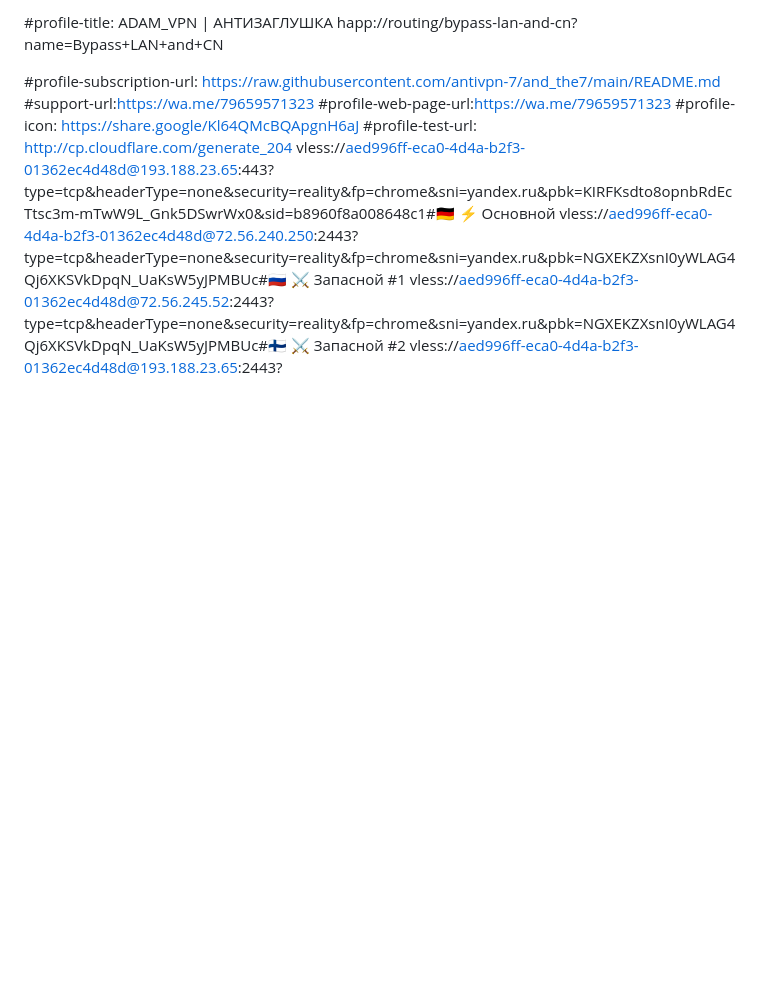
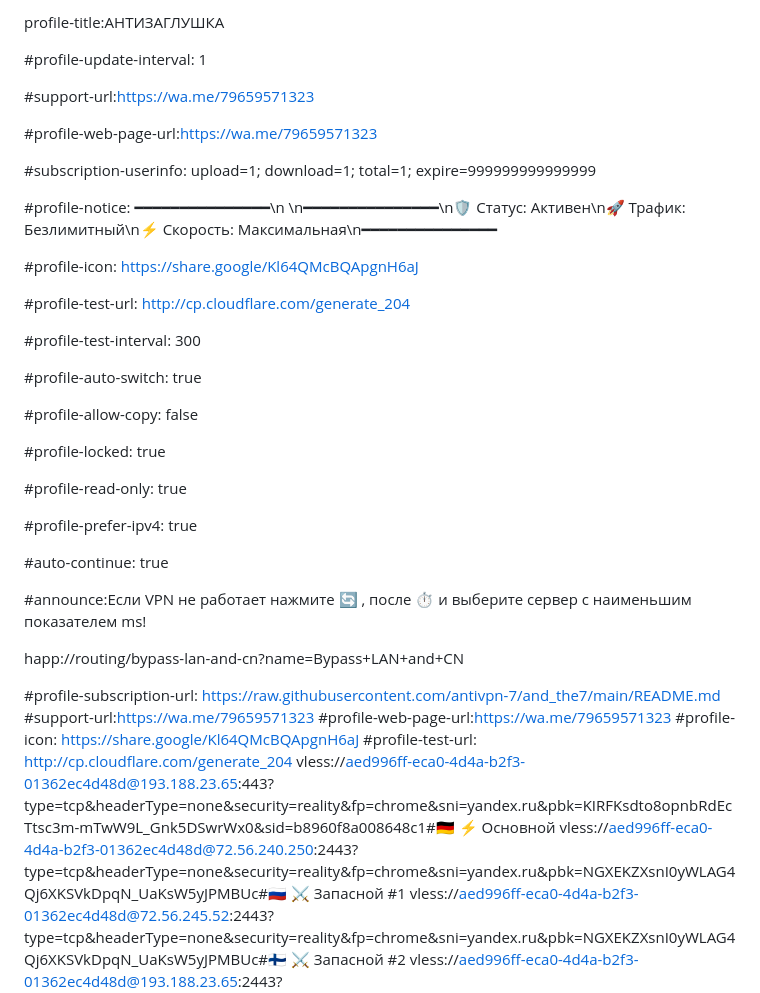
Before and after one commit to antivpn-7/and_the7, a Markdown page: README.md, the part around the change. Drawn GitHub-style; blank space fills up the shorter version.

Commit message:
Update README with new profile and support information

```diff
--- a/README.md
+++ b/README.md
@@ -1,4 +1,37 @@
-#profile-title: ADAM_VPN | АНТИЗАГЛУШКА
+profile-title:АНТИЗАГЛУШКА
+
+#profile-update-interval: 1
+
+
+
+#support-url:https://wa.me/79659571323
+
+#profile-web-page-url:https://wa.me/79659571323
+
+#subscription-userinfo: upload=1; download=1; total=1; expire=999999999999999
+
+#profile-notice: ━━━━━━━━━━━━━━━\n  \n━━━━━━━━━━━━━━━\n🛡 Статус: Активен\n🚀 Трафик: Безлимитный\n⚡ Скорость: Максимальная\n━━━━━━━━━━━━━━━
+
+#profile-icon: https://share.google/Kl64QMcBQApgnH6aJ
+
+#profile-test-url: http://cp.cloudflare.com/generate_204
+
+#profile-test-interval: 300
+
+#profile-auto-switch: true
+
+#profile-allow-copy: false
+
+#profile-locked: true
+
+#profile-read-only: true
+
+#profile-prefer-ipv4: true
+
+#auto-continue: true
+
+#announce:Если VPN не работает нажмите 🔄 , после ⏱️ и выберите сервер с наименьшим показателем ms!
+
 happ://routing/bypass-lan-and-cn?name=Bypass+LAN+and+CN
 
 #profile-subscription-url: https://raw.githubusercontent.com/antivpn-7/and_the7/main/README.md
```
